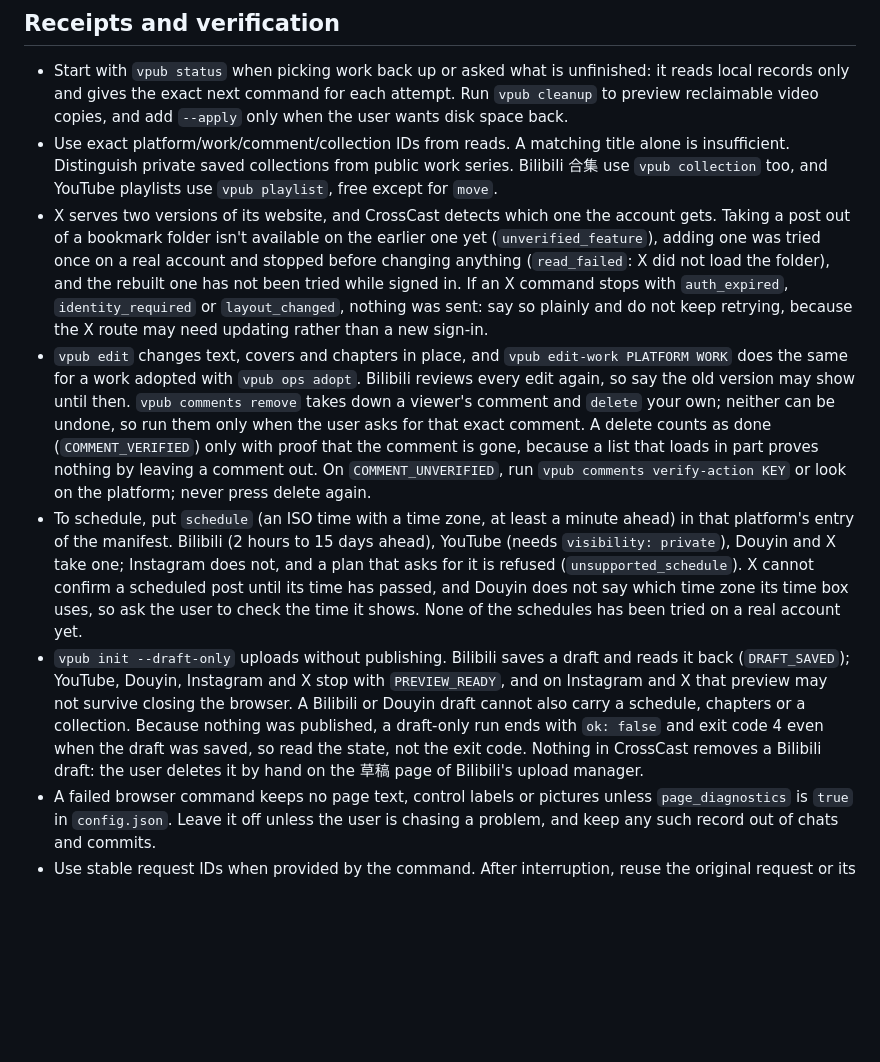
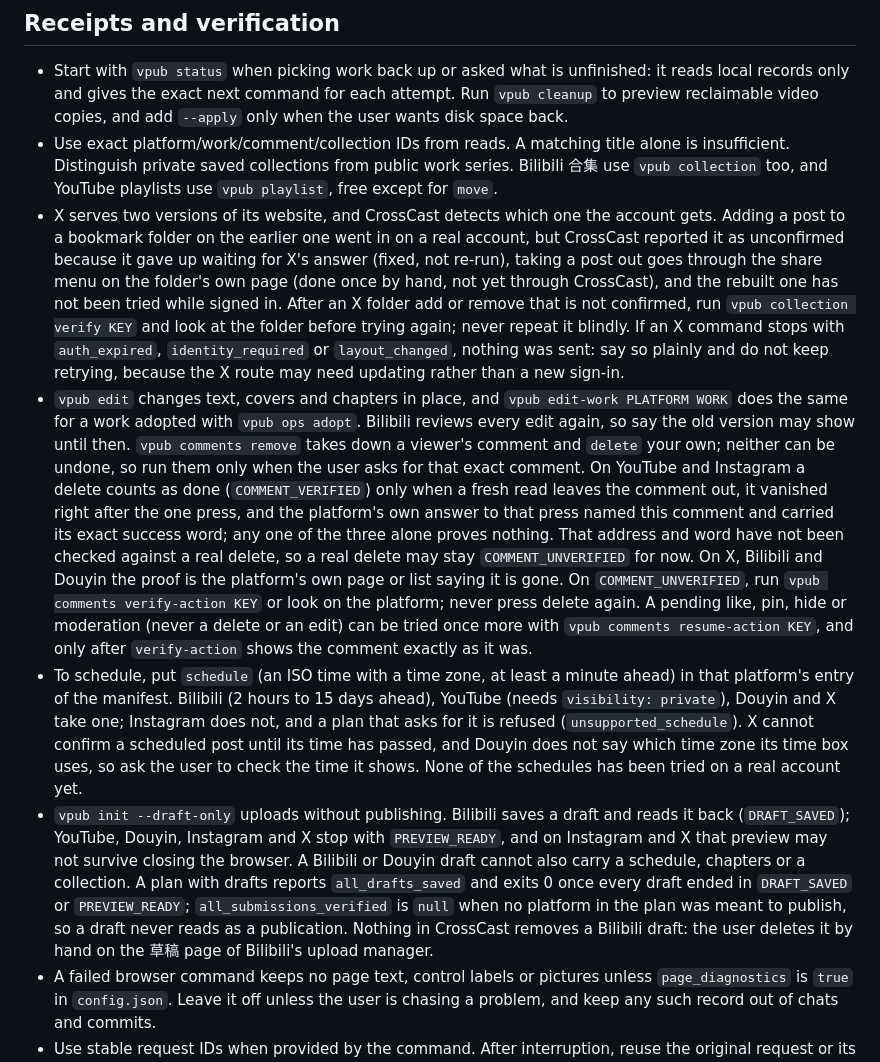
Before and after one commit to whitecarp/publishops-crosscast, a Markdown page: skills/publishops-crosscast/SKILL.md, the part around the change. GitHub-like rendering; blank space fills up the shorter version.

Commit message:
Skill: follow the newer code on deletes, resume-action, drafts and X folders
- a comment delete counts as done only when a fresh read leaves it out, it vanished right after the press, and the platform's own answer carried its exact success word; that word is not yet checked against a real delete
- a pending like, pin, hide or moderation can be retried once with resume-action after verify-action; never a delete or an edit
- a plan with drafts reports all_drafts_saved and exits 0; the old 'ok:false, exit code 4' sentence is gone
- X folders: the add went in on a real account but was reported unconfirmed (fixed, not re-run); remove now goes through the share menu on the folder page (done once by hand)

Co-Authored-By: Claude Sonnet 5.5 <noreply@anthropic.com>

```diff
--- a/skills/publishops-crosscast/SKILL.md
+++ b/skills/publishops-crosscast/SKILL.md
@@ -34,10 +34,10 @@ With the paid add-on, use `resume KEY` for new YouTube API upload sessions; neve
 
 - Start with `vpub status` when picking work back up or asked what is unfinished: it reads local records only and gives the exact next command for each attempt. Run `vpub cleanup` to preview reclaimable video copies, and add `--apply` only when the user wants disk space back.
 - Use exact platform/work/comment/collection IDs from reads. A matching title alone is insufficient. Distinguish private saved collections from public work series. Bilibili 合集 use `vpub collection` too, and YouTube playlists use `vpub playlist`, free except for `move`.
-- X serves two versions of its website, and CrossCast detects which one the account gets. Taking a post out of a bookmark folder isn't available on the earlier one yet (`unverified_feature`), adding one was tried once on a real account and stopped before changing anything (`read_failed`: X did not load the folder), and the rebuilt one has not been tried while signed in. If an X command stops with `auth_expired`, `identity_required` or `layout_changed`, nothing was sent: say so plainly and do not keep retrying, because the X route may need updating rather than a new sign-in.
-- `vpub edit` changes text, covers and chapters in place, and `vpub edit-work PLATFORM WORK` does the same for a work adopted with `vpub ops adopt`. Bilibili reviews every edit again, so say the old version may show until then. `vpub comments remove` takes down a viewer's comment and `delete` your own; neither can be undone, so run them only when the user asks for that exact comment. A delete counts as done (`COMMENT_VERIFIED`) only with proof that the comment is gone, because a list that loads in part proves nothing by leaving a comment out. On `COMMENT_UNVERIFIED`, run `vpub comments verify-action KEY` or look on the platform; never press delete again.
+- X serves two versions of its website, and CrossCast detects which one the account gets. Adding a post to a bookmark folder on the earlier one went in on a real account, but CrossCast reported it as unconfirmed because it gave up waiting for X's answer (fixed, not re-run), taking a post out goes through the share menu on the folder's own page (done once by hand, not yet through CrossCast), and the rebuilt one has not been tried while signed in. After an X folder add or remove that is not confirmed, run `vpub collection verify KEY` and look at the folder before trying again; never repeat it blindly. If an X command stops with `auth_expired`, `identity_required` or `layout_changed`, nothing was sent: say so plainly and do not keep retrying, because the X route may need updating rather than a new sign-in.
+- `vpub edit` changes text, covers and chapters in place, and `vpub edit-work PLATFORM WORK` does the same for a work adopted with `vpub ops adopt`. Bilibili reviews every edit again, so say the old version may show until then. `vpub comments remove` takes down a viewer's comment and `delete` your own; neither can be undone, so run them only when the user asks for that exact comment. On YouTube and Instagram a delete counts as done (`COMMENT_VERIFIED`) only when a fresh read leaves the comment out, it vanished right after the one press, and the platform's own answer to that press named this comment and carried its exact success word; any one of the three alone proves nothing. That address and word have not been checked against a real delete, so a real delete may stay `COMMENT_UNVERIFIED` for now. On X, Bilibili and Douyin the proof is the platform's own page or list saying it is gone. On `COMMENT_UNVERIFIED`, run `vpub comments verify-action KEY` or look on the platform; never press delete again. A pending like, pin, hide or moderation (never a delete or an edit) can be tried once more with `vpub comments resume-action KEY`, and only after `verify-action` shows the comment exactly as it was.
 - To schedule, put `schedule` (an ISO time with a time zone, at least a minute ahead) in that platform's entry of the manifest. Bilibili (2 hours to 15 days ahead), YouTube (needs `visibility: private`), Douyin and X take one; Instagram does not, and a plan that asks for it is refused (`unsupported_schedule`). X cannot confirm a scheduled post until its time has passed, and Douyin does not say which time zone its time box uses, so ask the user to check the time it shows. None of the schedules has been tried on a real account yet.
-- `vpub init --draft-only` uploads without publishing. Bilibili saves a draft and reads it back (`DRAFT_SAVED`); YouTube, Douyin, Instagram and X stop with `PREVIEW_READY`, and on Instagram and X that preview may not survive closing the browser. A Bilibili or Douyin draft cannot also carry a schedule, chapters or a collection. Because nothing was published, a draft-only run ends with `ok: false` and exit code 4 even when the draft was saved, so read the state, not the exit code. Nothing in CrossCast removes a Bilibili draft: the user deletes it by hand on the 草稿 page of Bilibili's upload manager.
+- `vpub init --draft-only` uploads without publishing. Bilibili saves a draft and reads it back (`DRAFT_SAVED`); YouTube, Douyin, Instagram and X stop with `PREVIEW_READY`, and on Instagram and X that preview may not survive closing the browser. A Bilibili or Douyin draft cannot also carry a schedule, chapters or a collection. A plan with drafts reports `all_drafts_saved` and exits 0 once every draft ended in `DRAFT_SAVED` or `PREVIEW_READY`; `all_submissions_verified` is `null` when no platform in the plan was meant to publish, so a draft never reads as a publication. Nothing in CrossCast removes a Bilibili draft: the user deletes it by hand on the 草稿 page of Bilibili's upload manager.
 - A failed browser command keeps no page text, control labels or pictures unless `page_diagnostics` is `true` in `config.json`. Leave it off unless the user is chasing a problem, and keep any such record out of chats and commits.
 - Use stable request IDs when provided by the command. After interruption, reuse the original request or its read-only verify/resume command. Never blindly repeat a publish, comment, message, delete or collection mutation.
 - Treat `UNVERIFIED`, partial reads, pending platform review and test fixtures honestly. A successful click or zero exit code alone is not proof of a persisted result. Read back through the CLI and retain the receipt.
```
